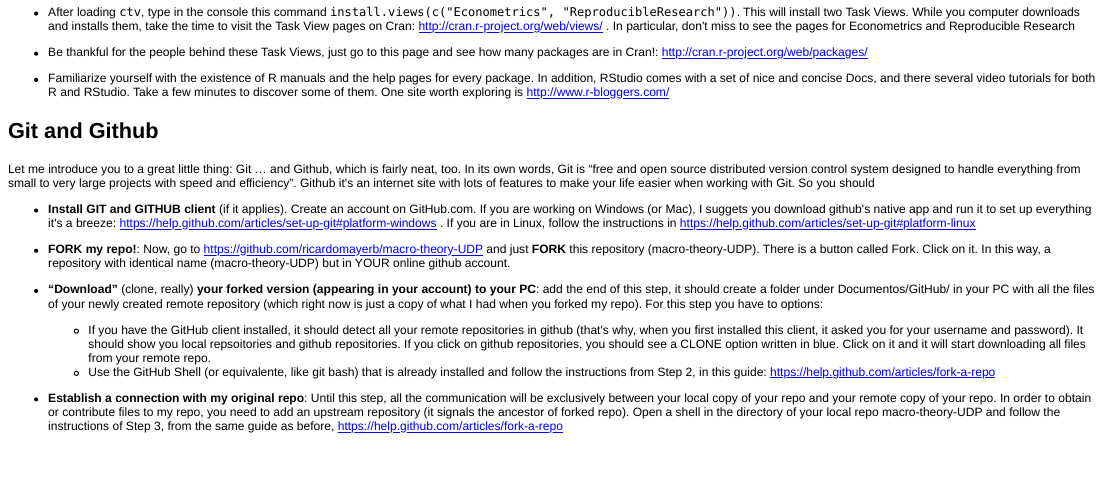
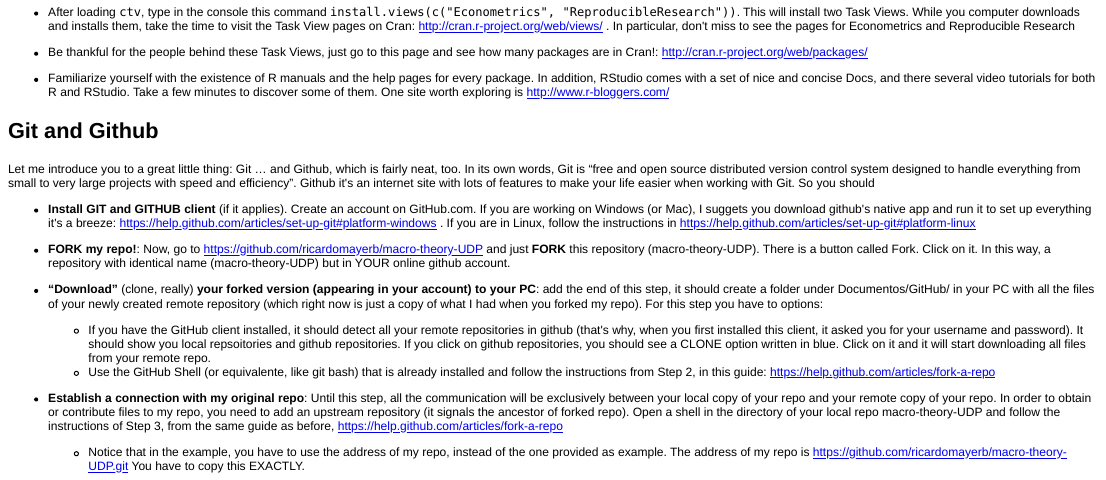
Before and after one commit to ricardomayerb/macro-theory-UDP, an R Markdown document (NotesOnSoftware.Rmd): the page in a window 1100 px wide, from 290 px down. The pictures show the output file NotesOnSoftware.html that the author committed with the source, opened offline.

Commit message:
Added my repo-address in FORK bullet

```diff
--- a/NotesOnSoftware.Rmd
+++ b/NotesOnSoftware.Rmd
@@ -33,3 +33,4 @@
     + Use the GitHub Shell (or equivalente, like git bash) that is already installed and follow the instructions from Step 2, in this guide: https://help.github.com/articles/fork-a-repo
 
 + **Establish a connection with my original repo**: Until this step, all the communication will be exclusively between your local copy of your repo and your remote copy of your repo. In order to obtain or contribute files to my repo, you need to add an upstream repository (it signals the ancestor of forked repo). Open a shell in the directory of your local repo macro-theory-UDP and follow the instructions of Step 3, from the same guide as before, https://help.github.com/articles/fork-a-repo
+    + Notice that in the example, you have to use the address of my repo, instead of the one provided as example. The address of my repo is https://github.com/ricardomayerb/macro-theory-UDP.git     You have to copy this EXACTLY.
```
Also changed, not shown: NotesOnSoftware.html, NotesOnSoftware.md.
